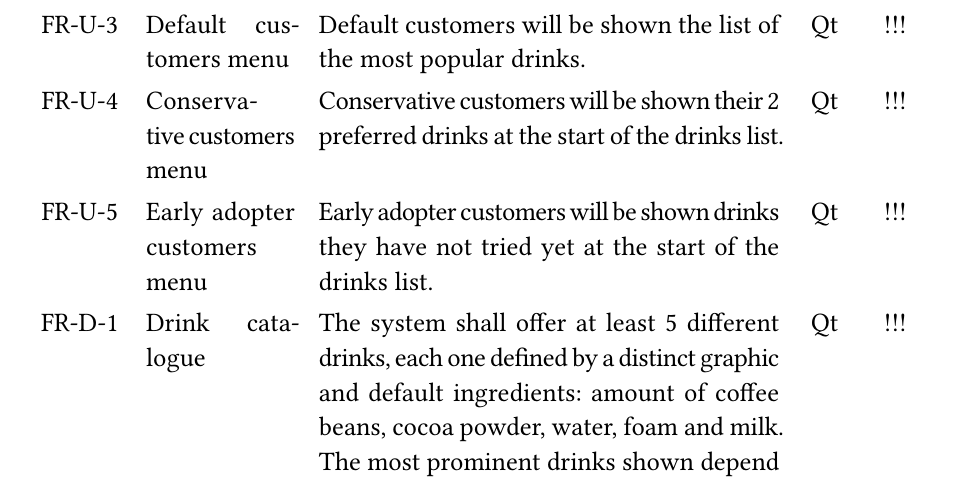
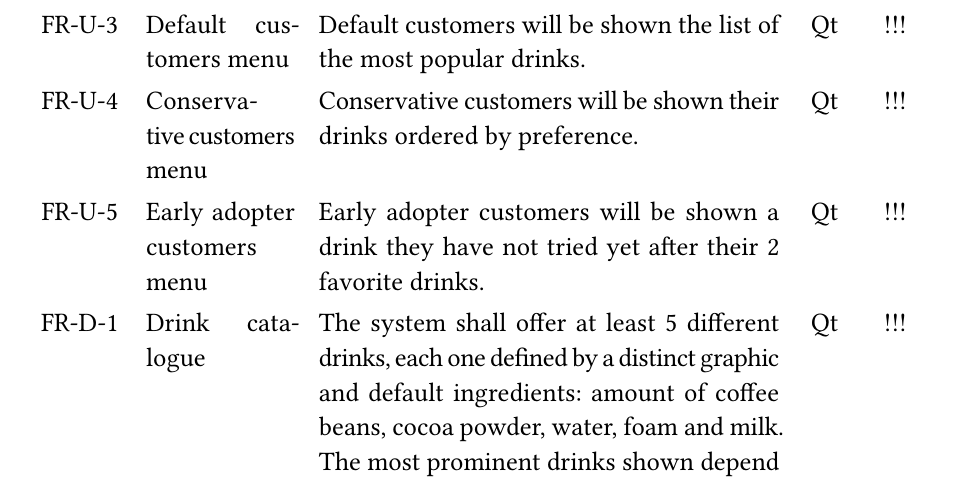
Before and after one commit to edge-coffee-machine/edge-coffee-machine, a Typst document (docs/src/RASD.typ): part of page 8 of 14, cut so that both start at the same text. The pictures show the PDF file docs/src/RASD.pdf that the author committed with the source.

Commit message:
Fix to some requirements

```diff
--- a/docs/src/RASD.typ
+++ b/docs/src/RASD.typ
@@ -353,13 +353,13 @@ The Source column indicates whether the requirement is clearly stated in the pro
 
   [FR-U-4],
   [Conservative customers menu],
-  [Conservative customers will be shown their 2 preferred drinks at the start of the drinks list.],
+  [Conservative customers will be shown their drinks ordered by preference.],
   [Qt],
   [high-priority-sym],
 
   [FR-U-5],
   [Early adopter customers menu],
-  [Early adopter customers will be shown drinks they have not tried yet at the start of the drinks list.],
+  [Early adopter customers will be shown a drink they have not tried yet after their 2 favorite drinks.],
   [Qt],
   [high-priority-sym],
 
```
Also changed, not shown: docs/src/RASD.pdf, docs/src/RASD.typ (2 more changed lines).
